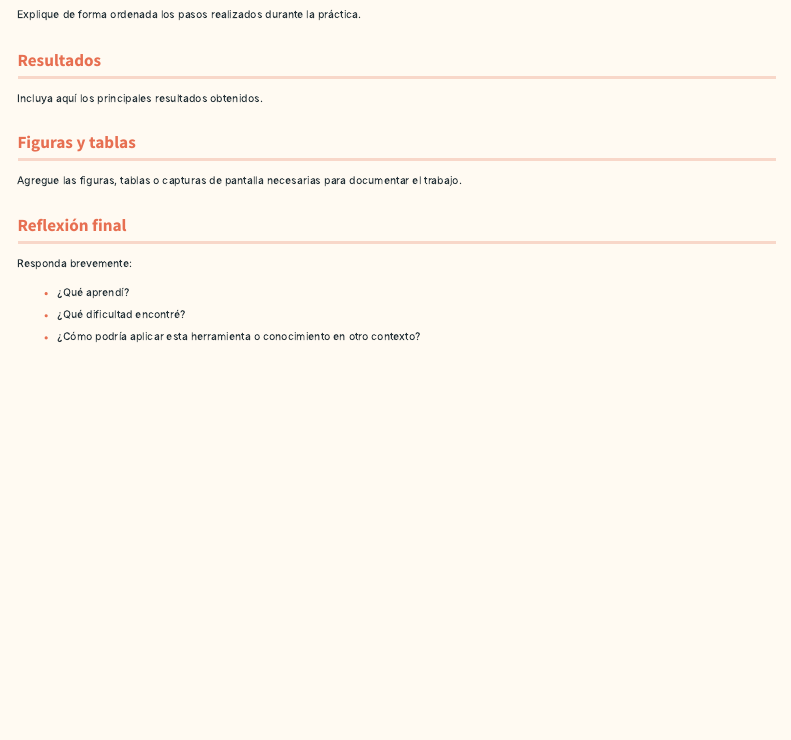
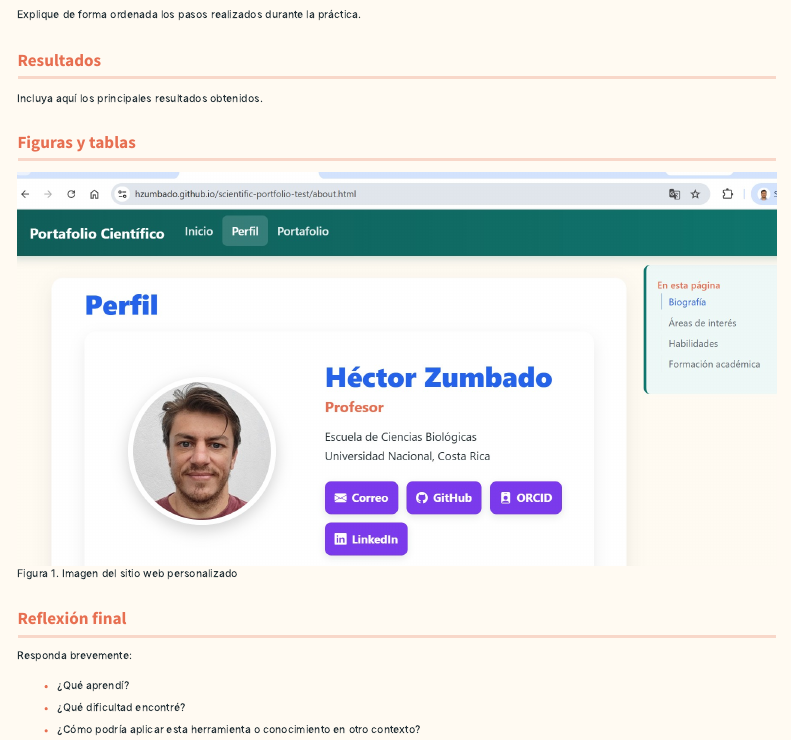
Before and after one commit to hzumbado/scientific-portfolio-test, a Quarto document (práctica-ejemplo.qmd): the page in a window 1100 px wide, from 340 px down. Rendered offline with R 4.5, knitr and Pandoc in place of Quarto, with nearby package versions; menus at the side of the page are left out.

Commit message:
agregar fig practica 1

```diff
--- a/práctica-ejemplo.qmd
+++ b/práctica-ejemplo.qmd
@@ -25,7 +25,7 @@ Incluya aquí los principales resultados obtenidos.
 
 ## Figuras y tablas
 
-Agregue las figuras, tablas o capturas de pantalla necesarias para documentar el trabajo.
+![Figura 1. Imagen del sitio web personalizado](images/evidencia1.jpg)
 
 ## Reflexión final
 
```
Also changed, not shown: images/evidencia1.jpg (added).
